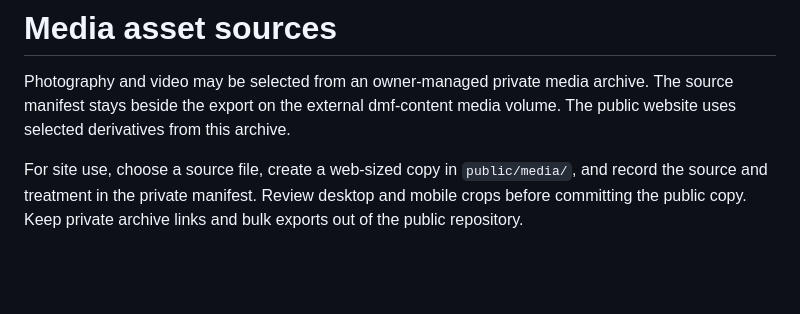
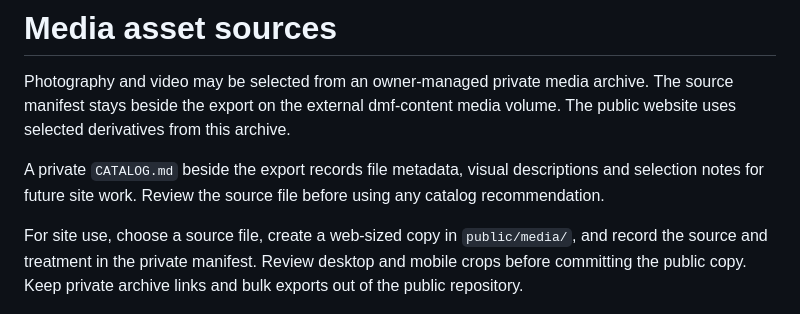
Before and after one commit to dmfdeploy/dmfdeploy, a Markdown page: site/ASSETS.md, the part around the change. Rendered like a GitHub page; blank space fills up the shorter version.

```diff
--- a/site/ASSETS.md
+++ b/site/ASSETS.md
@@ -4,6 +4,10 @@ Photography and video may be selected from an owner-managed private
 media archive. The source manifest stays beside the export on the external
 dmf-content media volume. The public website uses selected derivatives from
 this archive.
+
+A private `CATALOG.md` beside the export records file metadata, visual
+descriptions and selection notes for future site work. Review the source file
+before using any catalog recommendation.
 
 For site use, choose a source file, create a web-sized copy in `public/media/`,
 and record the source and treatment in the private manifest. Review desktop
```
Also changed, not shown: site/screenshots/home-mobile.png, site/screenshots/sponsor-mobile.png, 7 other files.
